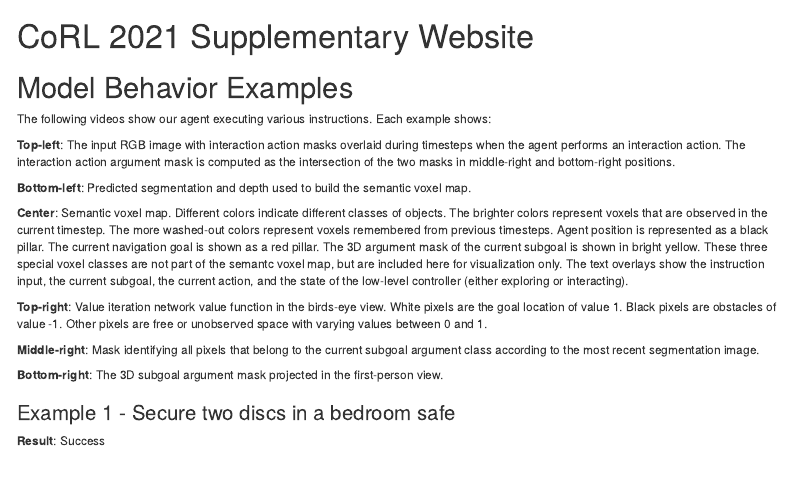
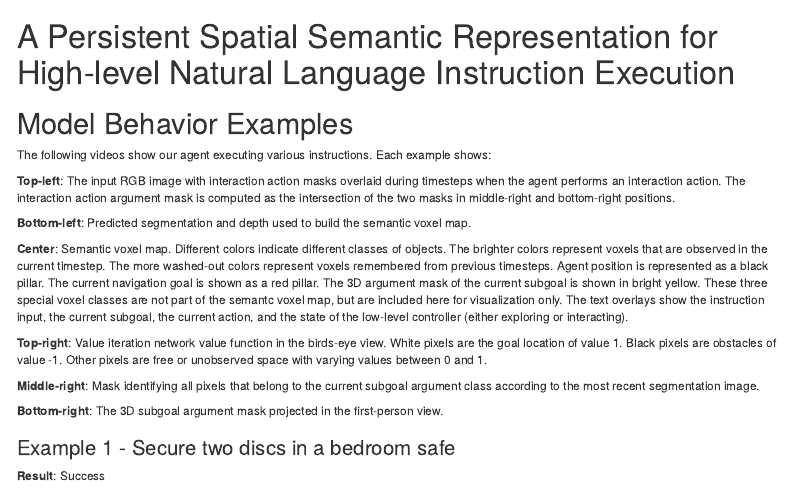
Before and after one commit to hlsm-alfred/hlsm-alfred.github.io, an R Markdown document (index.Rmd): the page in a window 1100 px wide, from its top. Rendered offline with R 4.5, knitr and Pandoc, with nearby package versions; drawn as R Markdown's standard HTML page in place of the format the file asks for.

Commit message:
Upd title

```diff
--- a/index.Rmd
+++ b/index.Rmd
@@ -1,7 +1,7 @@
 ---
-title: "CoRL 2021 Supplementary Website"
+title: "A Persistent Spatial Semantic Representation for High-level Natural Language Instruction Execution"
 description: |
-  A Persistent Spatial Semantic Representation for High-level Natural Language Instruction Execution
+  Supplementary Material Website
 site: distill::distill_website
 ---
 
```
Also changed, not shown: docs/search.json, 1 other file.
